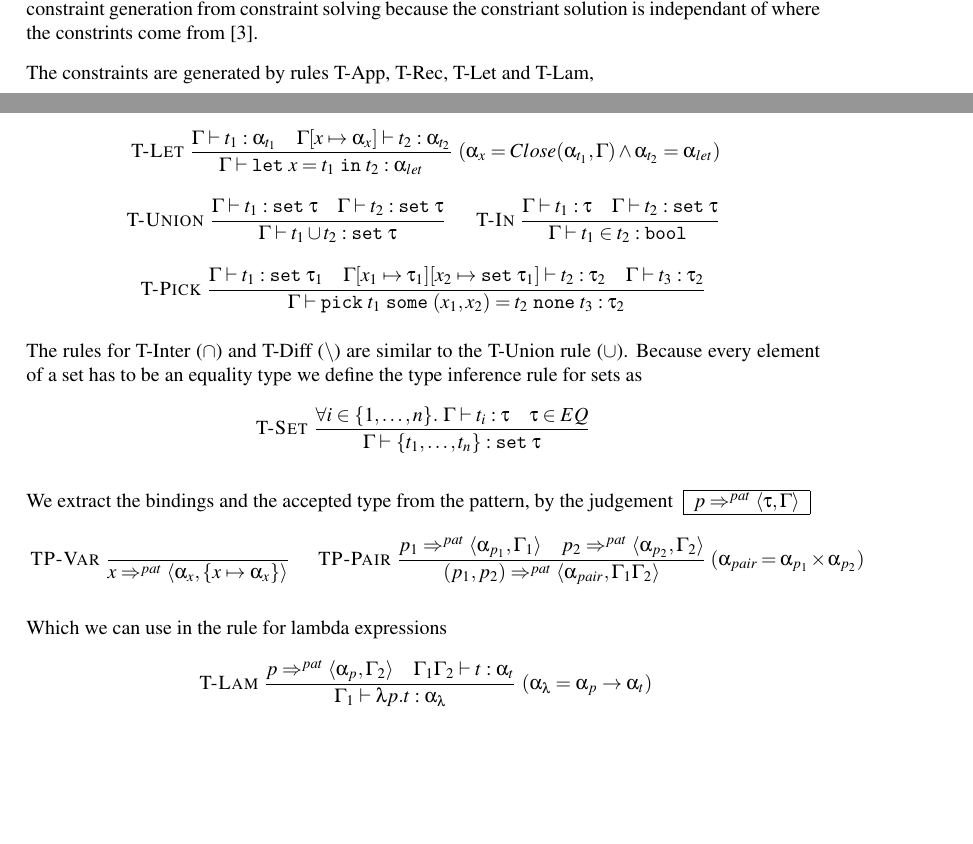
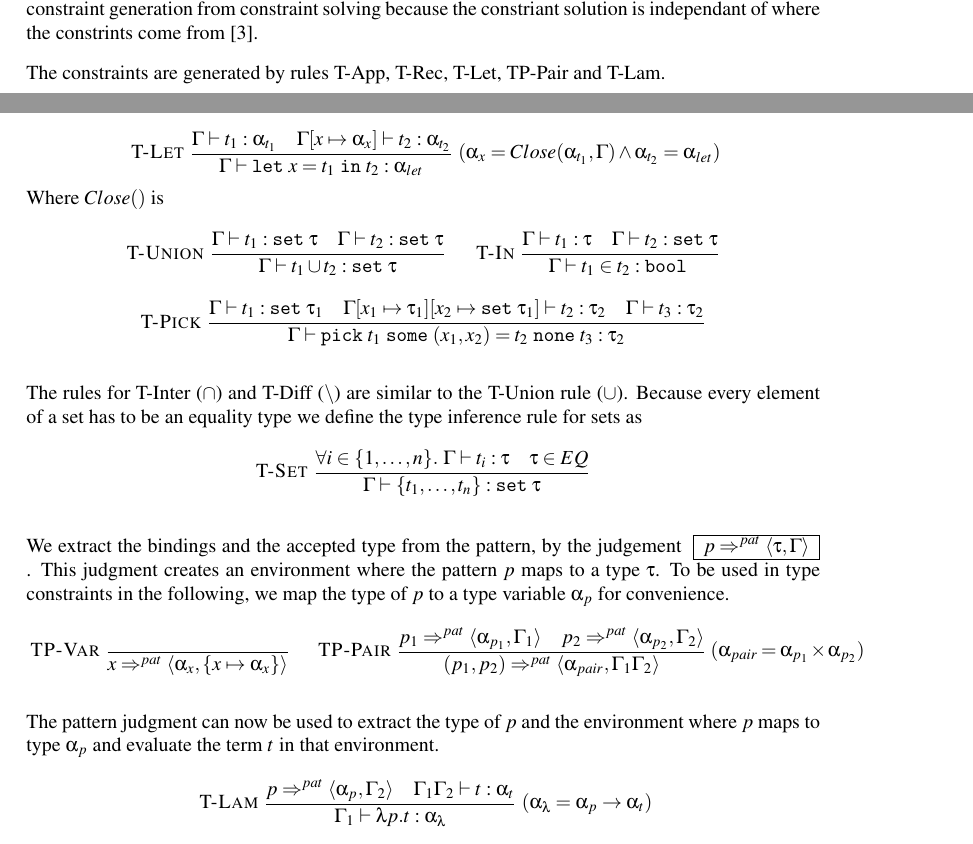
Before and after one commit to Ahnfelt/FQL, a LaTeX document (report/report.tex): two parts of pages 4 and 5 of 10, joined at a grey line, cut so that both start at the same text, the shorter picture padded with empty space. Compiled offline with pdfLaTeX.

Commit message:
what does close do?

```diff
--- a/report/report.tex
+++ b/report/report.tex
@@ -335,7 +335,7 @@ We can then define the typing judgement
 \smbox{\Gamma \vdash t : \tau}
 and then formulate a syntax-oriented type system with constraint generation as side effects \cite{Heeren02generalizinghindley-milner, Henglein89polymorphictype}. We use side constraints to seperate the constraint generation from constraint solving because the constriant solution is independant of where the constrints come from \cite{henglein94fund-type-inf-sys}.
 
-The constraints are generated by rules T-App, T-Rec, T-Let and T-Lam,
+The constraints are generated by rules T-App, T-Rec, T-Let, TP-Pair and T-Lam.
 
 \[\begin{array}{c}
 \rule[T-True]{}{\Gamma \vdash \strue : \sbool}\quad
@@ -359,25 +359,12 @@ The constraints are generated by rules T-App, T-Rec, T-Let and T-Lam,
 \rule[T-Rec]{\Gamma[x \mapsto \alpha_x] \vdash t : \alpha_t}
 {\Gamma\vdash \srec x. t : \alpha_{rec}} (\alpha_x = \alpha_t \wedge \alpha_x = \alpha_{rec})
 \\\\
-%T-Let with side constrints
 \rule[T-Let]{\Gamma \vdash t_1 : \alpha_{t_1}
 \quad \Gamma[x \mapsto \alpha_x] \vdash t_2 : \alpha_{t_2}}
 {\Gamma\vdash \sletin{x = t_1}{t_2} : \alpha_{let}} (\alpha_x = Close(\alpha_{t_1},\Gamma) \wedge \alpha_{t_2} = \alpha_{let})
-%=======
-%\rule[T-Let]{\Gamma \vdash t_1 : \sigma
-%\quad \Gamma[x \mapsto \sigma] \vdash t_2 : \tau}
-%{\Gamma\vdash \sletin{x = t_1}{t_2} : \tau}
-%\quad
-%\rule[T-Var]{}{\Gamma[x \mapsto \sigma]\vdash x : \sigma}
-%\\\\
-%\rule[T-Gen]{\Gamma \vdash t : \sigma}
-%{\Gamma \vdash t : \forall \alpha.\sigma}
-%(\mbox{if $\alpha$ not free in $\Gamma$})
-%\quad
-%\rule[T-Inst]{\Gamma \vdash t : \forall \alpha.\sigma}
-%{\Gamma \vdash t : \sigma[\tau / \alpha]}
-%>>>>>>> 8c76de5604474c41246091d19d782ace5866334c
-\\\\
+\end{array}\]
+Where $Close ()$ is
+\[\begin{array}{c}
 \rule[T-Union]{\Gamma\vdash t_1 : \s{set}\ \tau
 \quad \Gamma \vdash t_2 : \s{set}\ \tau}
 {\Gamma \vdash t_1 \cup t_2 : \s{set}\ \tau}
@@ -402,16 +389,15 @@ Because every element of a set has to be an equality type we define the type inf
 \]
 
 We extract the bindings and the accepted type from the
-pattern, by the judgement \smbox{p \patbind \angled{\tau,\Gamma}}
+pattern, by the judgement \smbox{p \patbind \angled{\tau,\Gamma}}. This judgment creates an environment where the pattern $p$ maps to a type $\tau$. To be used in type constraints in the following, we map the type of $p$ to a type variable $\alpha_p$ for convenience.
 \[
 \rule[TP-Var]{}{x \patbind \angled{\alpha_x,\{x \mapsto \alpha_x\}}}\quad
 \rule[TP-Pair]{p_1 \patbind \angled{\alpha_{p_1},\Gamma_1}\quad p_2 \patbind \angled{\alpha_{p_2},\Gamma_2}}
 {(p_1, p_2) \patbind \angled{\alpha_{pair},\Gamma_1\Gamma_2}}(\alpha_{pair} = \alpha_{p_1}\times\alpha_{p_2})
 \]
 
-Which we can use in the rule for lambda expressions
+The pattern judgment can now be used to extract the type of $p$ and the environment where $p$ maps to type $\alpha_p$ and evaluate the term $t$ in that environment.
 \[
-%\rule[T-Lam]{p \patbind \angled{\tau_1,\Gamma_2} \quad \Gamma_1\Gamma_2\vdash t : \tau_2}{\Gamma_1 \vdash \lambda p.t : \tau_1 \step \tau_2}
 \rule[T-Lam]{p \patbind \angled{\alpha_p,\Gamma_2} \quad\Gamma_1\Gamma_2 \vdash t : \alpha_t}{\Gamma_1 \vdash \lambda p.t : \alpha_{\lambda}} (\alpha_\lambda = \alpha_p \to \alpha_t)
 \]
 
```
